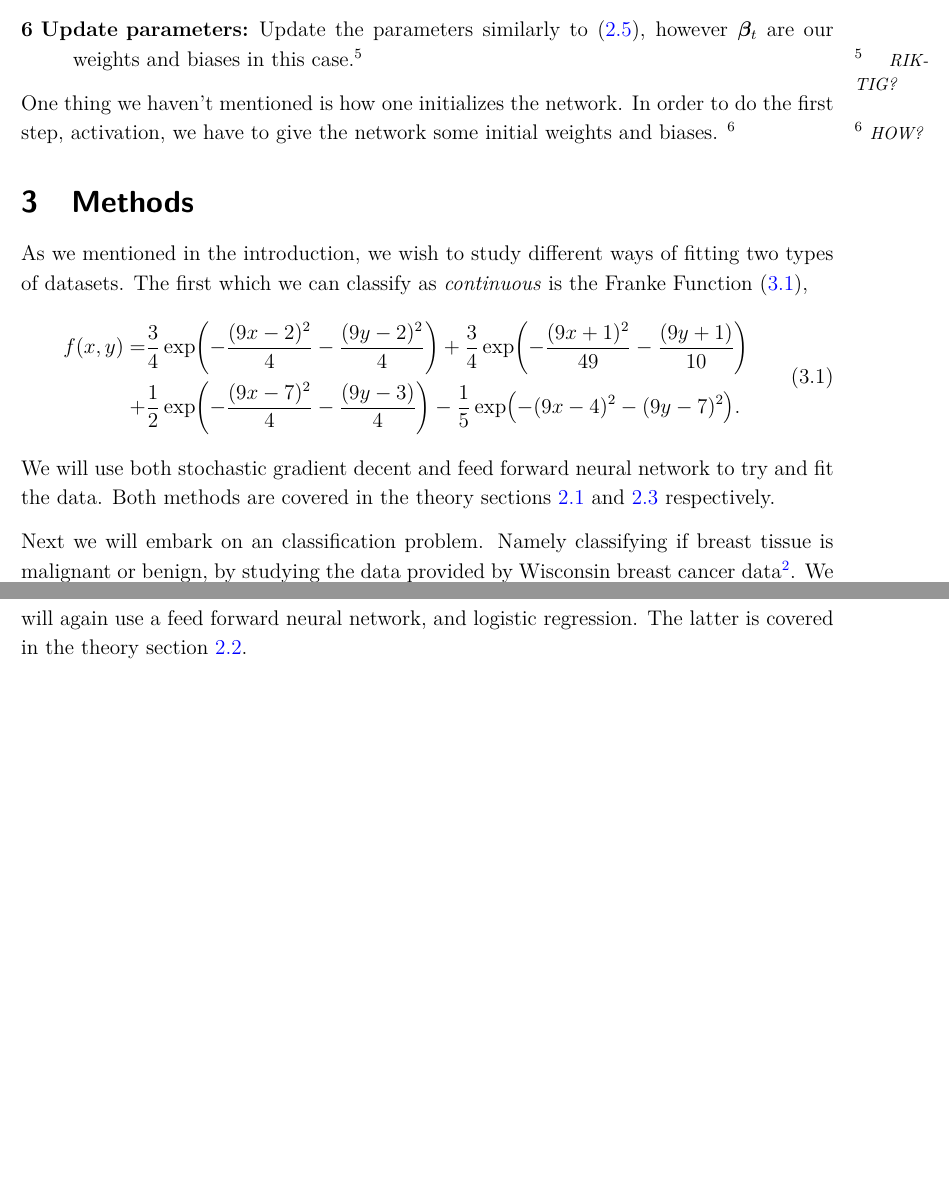
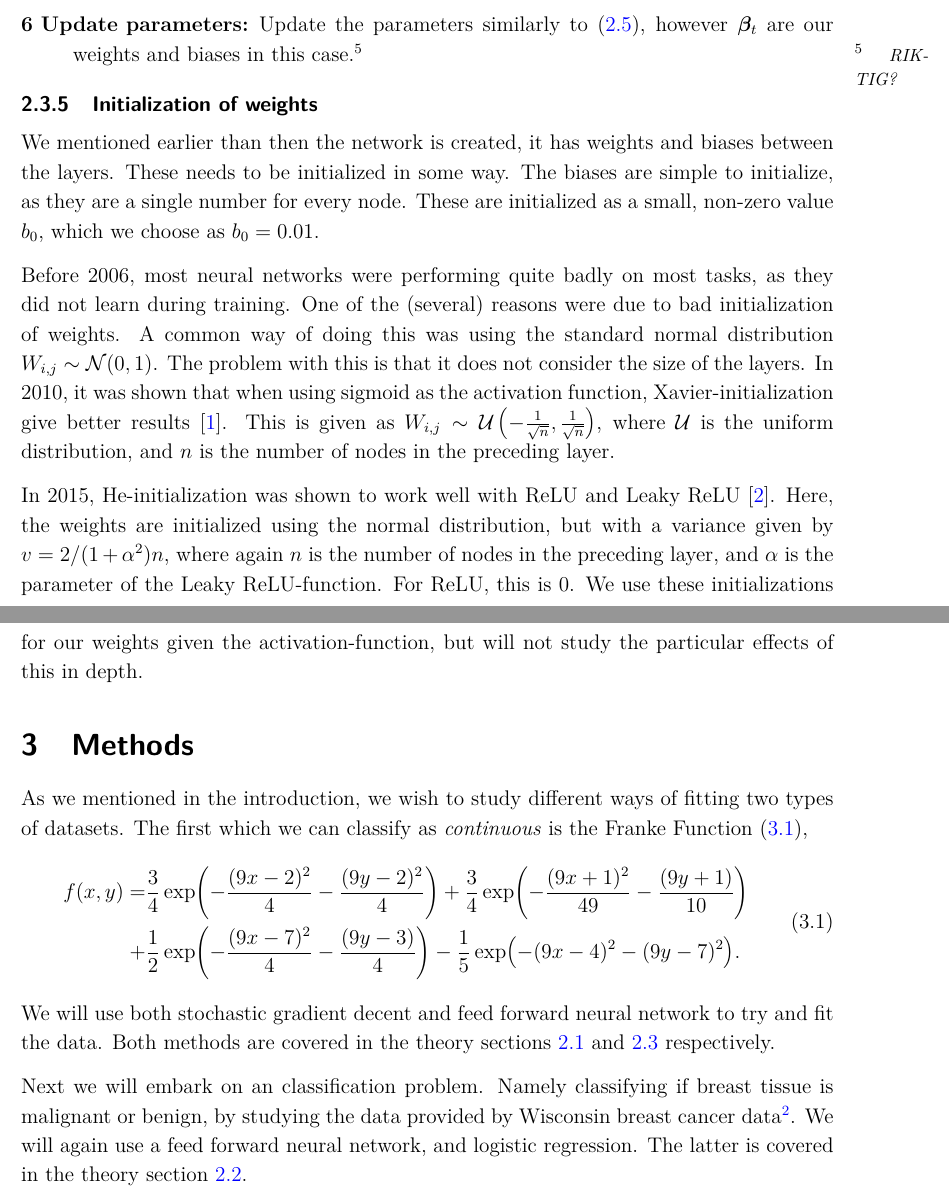
Before and after one commit to sigurdru/FYS-STK4155-Applied-Data-Analysis-and-Machine-Learning, a LaTeX document (project2/tex/project2.tex): two parts of pages 10 and 11 of 11 before the commit and two parts of pages 10 and 11 of 12 after it, joined at a grey line, cut so that both start at the same text, the shorter picture padded with empty space. Compiled offline with pdfLaTeX.

Commit message:
weight initialization

```diff
--- a/project2/tex/project2.tex
+++ b/project2/tex/project2.tex
@@ -215,7 +215,13 @@ Now why have we done all this work, well because the equations \eqref{eq:backpro
 	\item[5 Calculate gradient:] Find the gradient by using equations \eqref{eq:backprop2} and \eqref{eq:backprop4}.
 	\item[6 Update parameters:] Update the parameters similarly to \eqref{eq:SGD_algo}, however $\boldsymbol{\beta}_t$ are our weights and biases in this case.\sn{RIKTIG?}
 \end{description}
-One thing we haven't mentioned is how one initializes the network. In order to do the first step, activation, we have to give the network some initial weights and biases. \sn{HOW?}
+
+\subsubsection{Initialization of weights}
+We mentioned earlier than then the network is created, it has weights and biases between the layers. These needs to be initialized in some way. The biases are simple to initialize, as they are a single number for every node. These are initialized as a small, non-zero value $b_0$, which we choose as $b_0=0.01$.
+
+Before 2006, most neural networks were performing quite badly on most tasks, as they did not learn during training. One of the (several) reasons were due to bad initialization of weights. A common way of doing this was using the standard normal distribution $W_{i,j} \sim  \mathcal{N}(0, 1)$. The problem with this is that it does not consider the size of the layers. In 2010, it was shown that when using sigmoid as the activation function, Xavier-initialization give better results \cite{xavier}. This is given as $W_{i, j}\sim\mathcal{U} \left(-\frac{1}{\sqrt{n}}, \frac{1}{\sqrt{n}} \right)$, where $\mathcal{U}$ is the uniform distribution, and $n$ is the number of nodes in the preceding layer.
+
+In 2015, He-initialization was shown to work well with ReLU and Leaky ReLU \cite{He}. Here, the weights are initialized using the normal distribution, but with a variance given by $v = 2/(1 + \alpha^2)n$, where again $n$ is the number of nodes in the preceding layer, and $\alpha$ is the parameter of the Leaky ReLU-function. For ReLU, this is 0. We use these initializations for our weights given the activation-function, but will not study the particular effects of this in depth.
 
 \section{Methods}
 As we mentioned in the introduction, we wish to study different ways of fitting two types of datasets. The first which we can classify as \textit{continuous} is the Franke Function \eqref{eq:FF},
```
Also changed, not shown: project2/tex/project2.tex (4 more changed lines).
